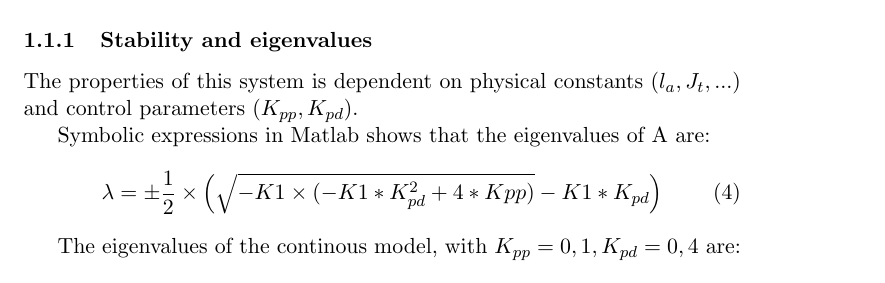
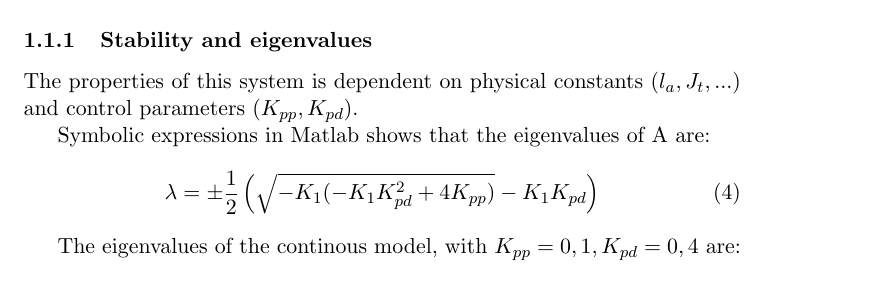
Before and after one commit to VemundRogne/OptReg, a LaTeX document (LaTeX report/main.tex, which reads LaTeX report/task_10_2.tex): part of page 4 of 9, cut so that both start at the same text. Compiled offline with pdfLaTeX.

Commit message:
Fix equations in latex report

```diff
--- a/LaTeX report/task_10_2.tex
+++ b/LaTeX report/task_10_2.tex
@@ -54,7 +54,7 @@ The properties of this system is dependent on physical constants ($l_a, J_t, ...
 
 Symbolic expressions in Matlab shows that the eigenvalues of A are:
 \begin{equation}
-	\lambda = \pm \frac{1}{2} \times \left( \sqrt{-K1 \times (-K1*K_{pd}^2 + 4*Kpp)} - K1*K_{pd} \right)
+	\lambda = \pm \frac{1}{2} \left( \sqrt{-K_1 (-K_1 K_{pd}^2 + 4  K_{pp})} - K_1  K_{pd} \right)
 \end{equation}
 
 The eigenvalues of the continous model, with $K_{pp} = 0,1 , K_{pd} = 0,4$ are:
```
